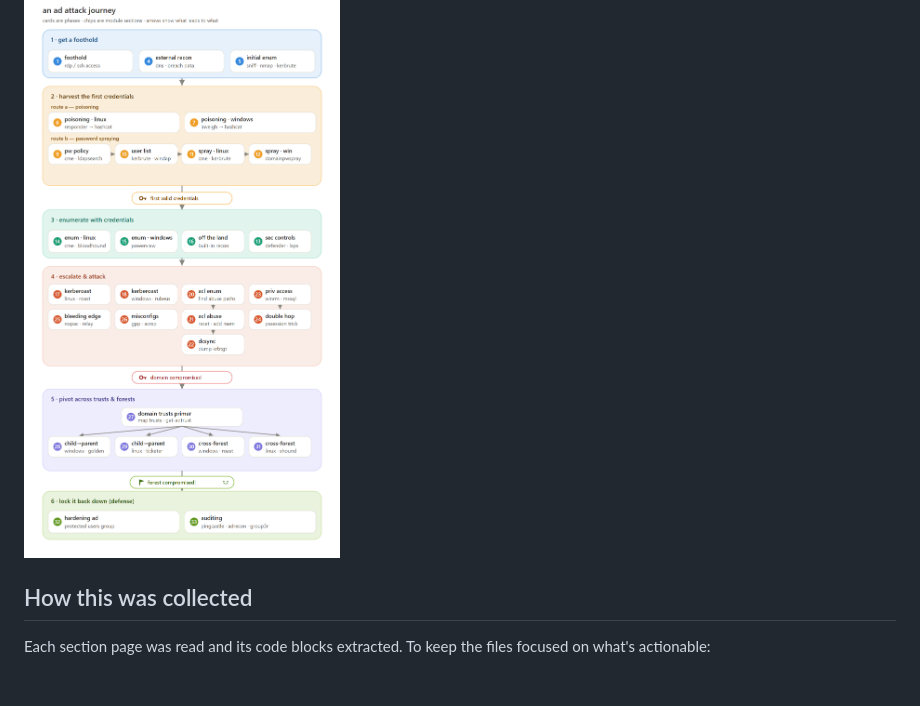
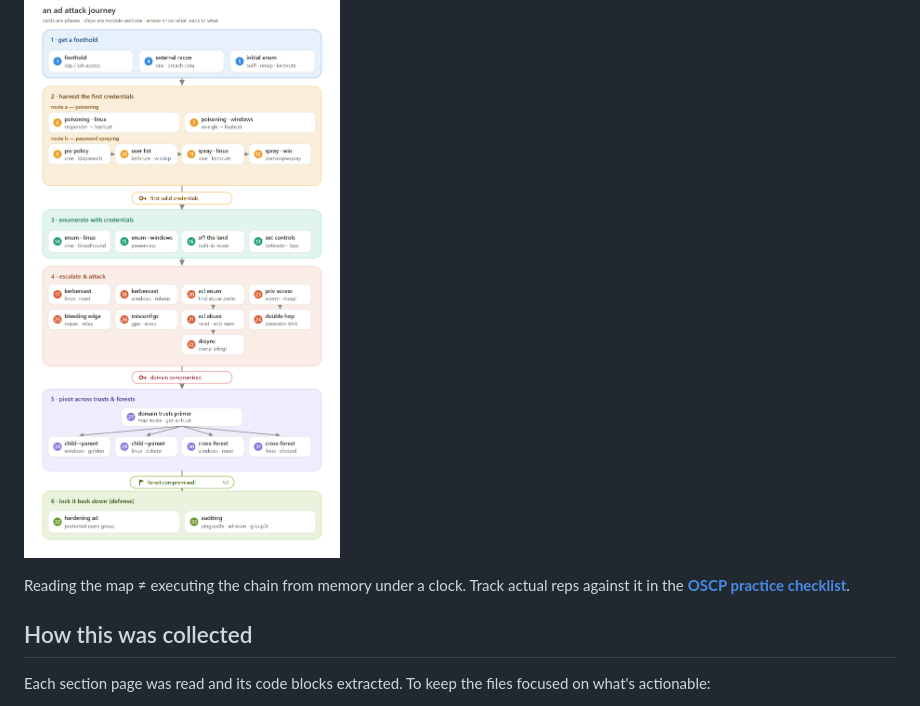
Before and after one commit to SkinnyRat/Cybersecurity, a Markdown page: htbad/README.md, the part around the change. Rendered like a GitHub page; blank space fills up the shorter version.

Commit message:
Add OSCP practice checklist mapped from HTB AD module

```diff
--- a/htbad/README.md
+++ b/htbad/README.md
@@ -8,6 +8,9 @@ Commands and scripts collected from every section of the Hack The Box Academy mo
 A visual overview of how the sections connect — from foothold to forest compromise:
 
 ![AD attack journey map](ad-attack-journey-map.png)
+
+Reading the map ≠ executing the chain from memory under a clock. Track actual reps against it
+in the **[OSCP practice checklist](oscp-practice-checklist.md)**.
 
 ## How this was collected
 
```
Also changed, not shown: htbad/oscp-practice-checklist.md (added, +119 -0 lines).
